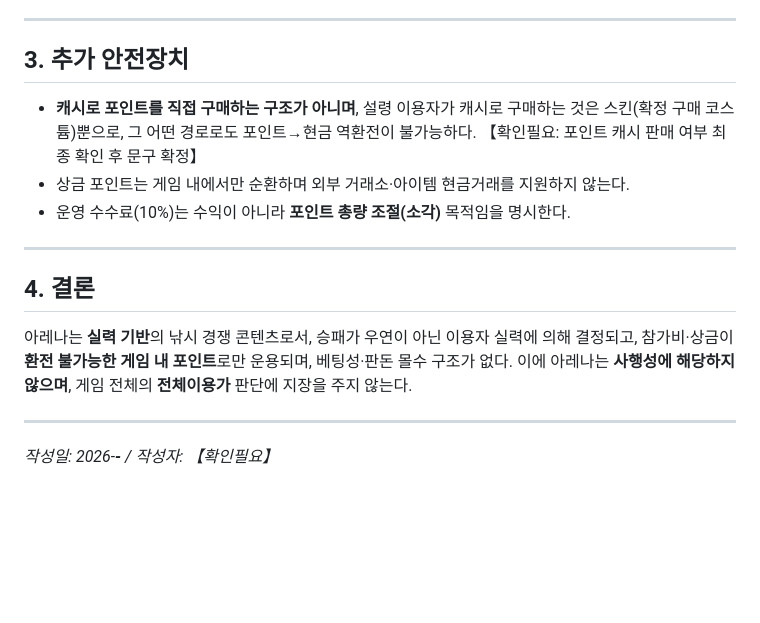
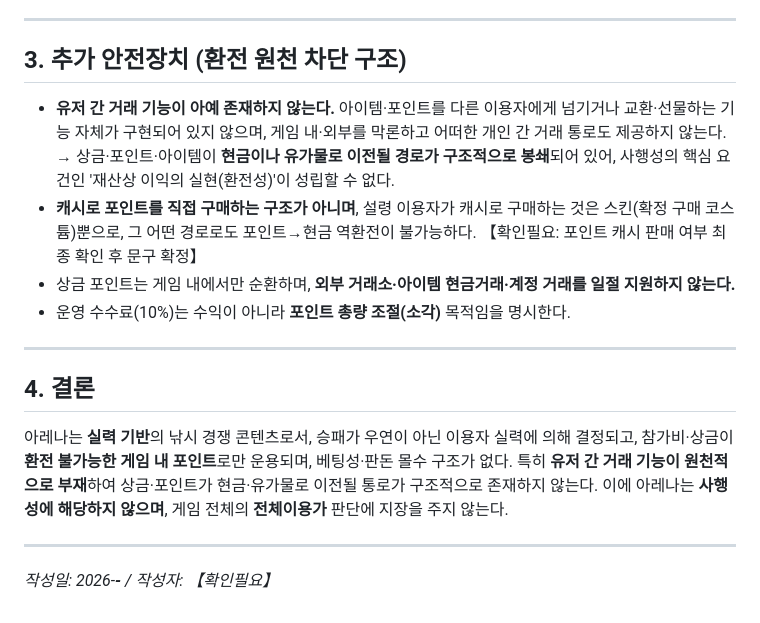
Before and after one commit to intp2581-creator/camnak_fishing-, a Markdown page: docs/등급심사/3_아레나_사행성_소명서.md, the part around the change. GitHub-like rendering; blank space fills up the shorter version.

Commit message:
사행성 소명서 보강: 유저간 거래 원천 부재(환전 통로 구조적 봉쇄) 강조
Co-Authored-By: Claude Opus 4.8 <noreply@anthropic.com>

```diff
--- a/docs/등급심사/3_아레나_사행성_소명서.md
+++ b/docs/등급심사/3_아레나_사행성_소명서.md
@@ -50,12 +50,17 @@
 
 ---
 
-## 3. 추가 안전장치
+## 3. 추가 안전장치 (환전 원천 차단 구조)
 
+- **유저 간 거래 기능이 아예 존재하지 않는다.**
+  아이템·포인트를 다른 이용자에게 넘기거나 교환·선물하는 기능 자체가 구현되어 있지 않으며,
+  게임 내·외부를 막론하고 어떠한 개인 간 거래 통로도 제공하지 않는다.
+  → 상금·포인트·아이템이 **현금이나 유가물로 이전될 경로가 구조적으로 봉쇄**되어 있어,
+    사행성의 핵심 요건인 '재산상 이익의 실현(환전성)'이 성립할 수 없다.
 - **캐시로 포인트를 직접 구매하는 구조가 아니며**, 설령 이용자가 캐시로 구매하는
   것은 스킨(확정 구매 코스튬)뿐으로, 그 어떤 경로로도 포인트→현금 역환전이 불가능하다.
   【확인필요: 포인트 캐시 판매 여부 최종 확인 후 문구 확정】
-- 상금 포인트는 게임 내에서만 순환하며 외부 거래소·아이템 현금거래를 지원하지 않는다.
+- 상금 포인트는 게임 내에서만 순환하며, **외부 거래소·아이템 현금거래·계정 거래를 일절 지원하지 않는다.**
 - 운영 수수료(10%)는 수익이 아니라 **포인트 총량 조절(소각)** 목적임을 명시한다.
 
 ---
@@ -64,8 +69,9 @@
 
 아레나는 **실력 기반**의 낚시 경쟁 콘텐츠로서, 승패가 우연이 아닌 이용자 실력에 의해
 결정되고, 참가비·상금이 **환전 불가능한 게임 내 포인트**로만 운용되며, 베팅성·판돈
-몰수 구조가 없다. 이에 아레나는 **사행성에 해당하지 않으며**, 게임 전체의
-**전체이용가** 판단에 지장을 주지 않는다.
+몰수 구조가 없다. 특히 **유저 간 거래 기능이 원천적으로 부재**하여 상금·포인트가
+현금·유가물로 이전될 통로가 구조적으로 존재하지 않는다. 이에 아레나는
+**사행성에 해당하지 않으며**, 게임 전체의 **전체이용가** 판단에 지장을 주지 않는다.
 
 ---
 *작성일: 2026-__-__ / 작성자: 【확인필요】*
```
